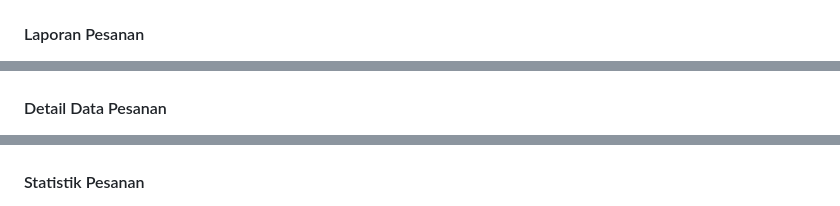
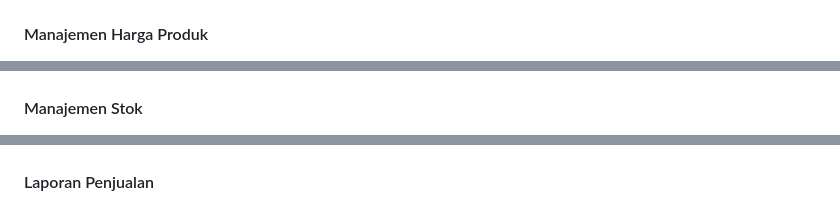
Before and after one commit to zamijek/nplawi, a Markdown page: README.md, 3 parts joined by grey strips. Rendered like a GitHub page.

```diff
--- a/README.md
+++ b/README.md
@@ -142,13 +146,13 @@ Relasi utama:
 #### Monitoring Pesanan
 ![Kepala Cabang 1](screenshots/kepalacabang1.png)
 
-#### Laporan Pesanan
+#### Manajemen Harga Produk
 ![Kepala Cabang 2](screenshots/kepalacabang2.png)
 
-#### Detail Data Pesanan
+#### Manajemen Stok
 ![Kepala Cabang 3](screenshots/kepalacabang3.png)
 
-#### Statistik Pesanan
+#### Laporan Penjualan
 ![Kepala Cabang 4](screenshots/kepalacabang4.png)
 
 ---
```
Also changed, not shown: other parts of README.md (+5 -0 lines).
